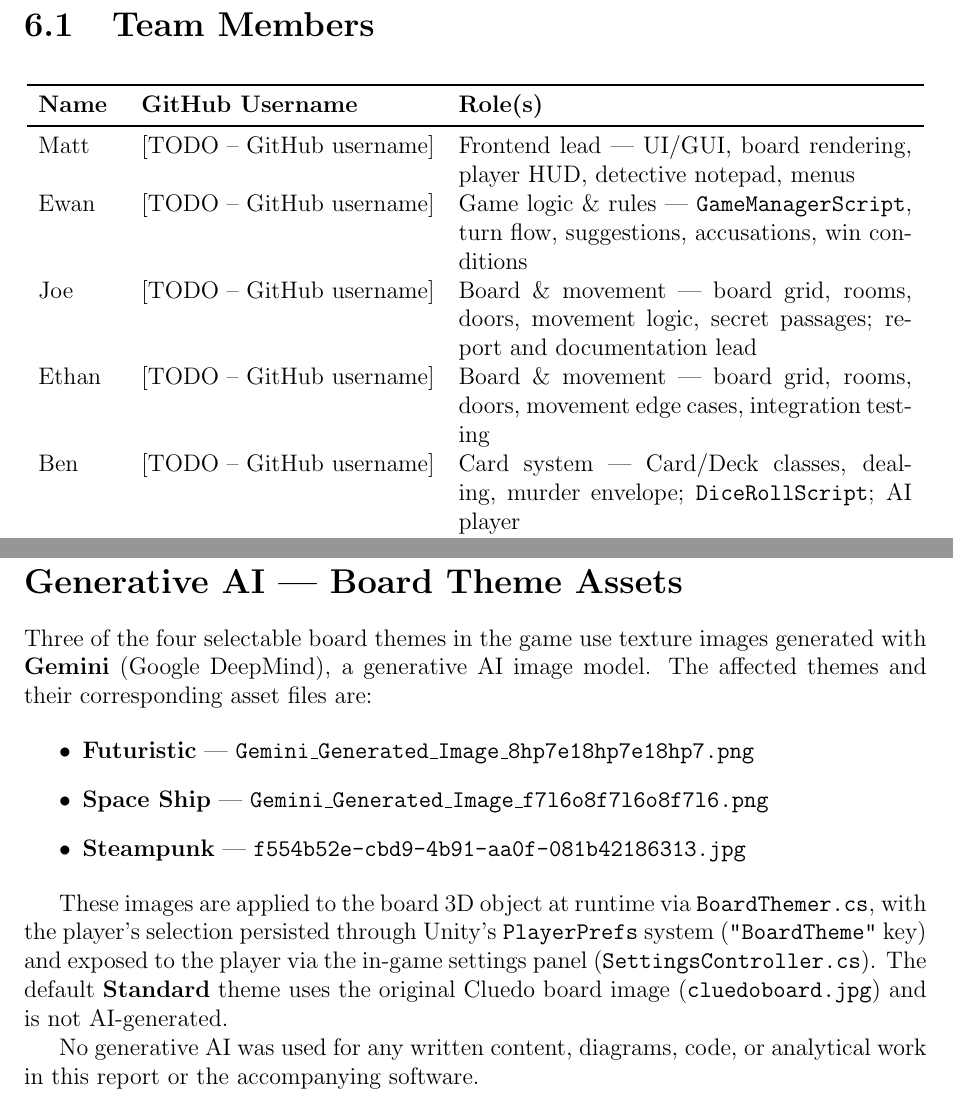
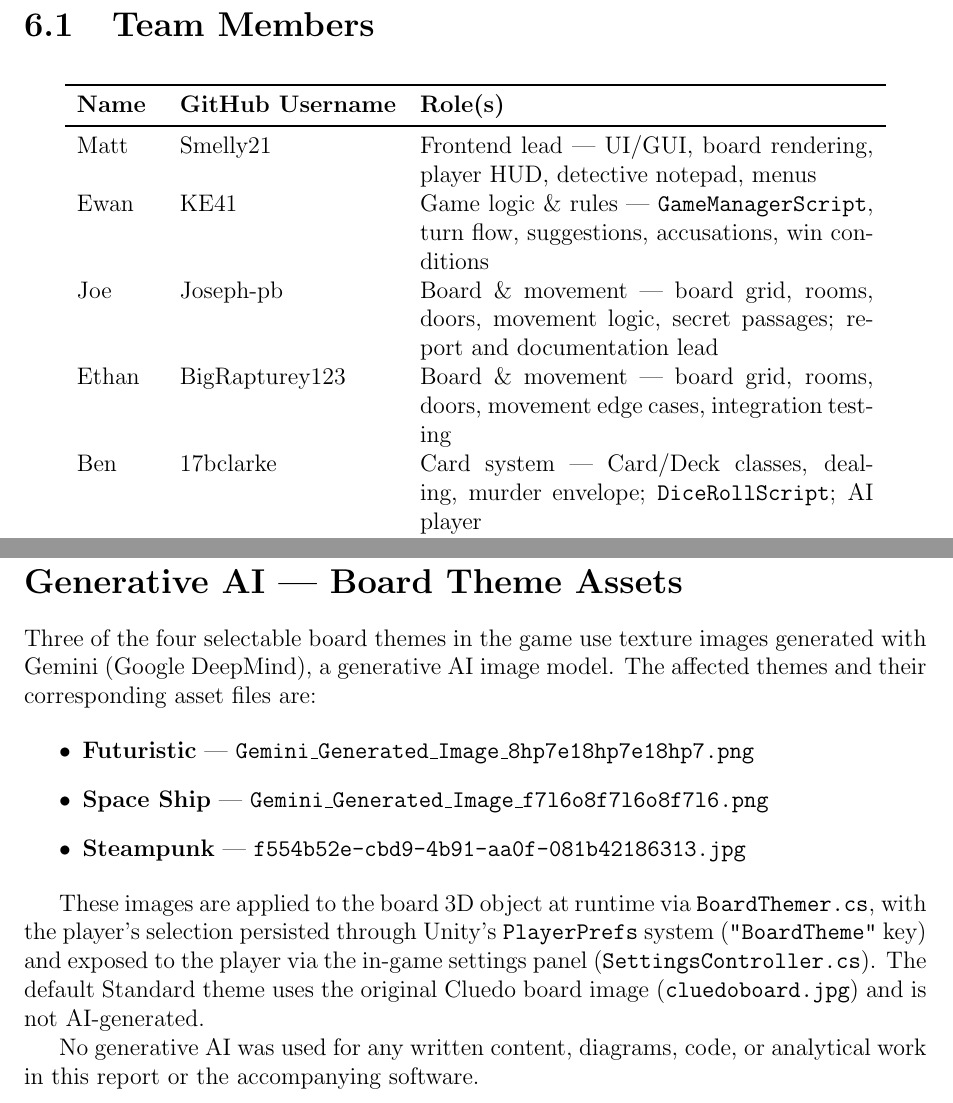
Before and after one commit to Joseph-pb/Software-Engineering-G6046, a LaTeX document (report.tex, which reads chapters/appendix.tex, chapters/project_overview.tex): two parts of pages 57 and 69 of 69, joined at a grey line, cut so that both start at the same text. Compiled offline with pdfLaTeX.

Commit message:
Updates from Overleaf

```diff
--- a/chapters/appendix.tex
+++ b/chapters/appendix.tex
@@ -3,7 +3,7 @@
 
 \section*{Generative AI --- Board Theme Assets}
 
-Three of the four selectable board themes in the game use texture images generated with \textbf{Gemini} (Google DeepMind), a generative AI image model. The affected themes and their corresponding asset files are:
+Three of the four selectable board themes in the game use texture images generated with Gemini (Google DeepMind), a generative AI image model. The affected themes and their corresponding asset files are:
 
 \begin{itemize}
     \item \textbf{Futuristic} --- \texttt{Gemini\_Generated\_Image\_8hp7e18hp7e18hp7.png}
@@ -11,6 +11,6 @@ Three of the four selectable board themes in the game use texture images generat
     \item \textbf{Steampunk} --- \texttt{f554b52e-cbd9-4b91-aa0f-081b42186313.jpg}
 \end{itemize}
 
-These images are applied to the board 3D object at runtime via \texttt{BoardThemer.cs}, with the player's selection persisted through Unity's \texttt{PlayerPrefs} system (\texttt{"BoardTheme"} key) and exposed to the player via the in-game settings panel (\texttt{SettingsController.cs}). The default \textbf{Standard} theme uses the original Cluedo board image (\texttt{cluedoboard.jpg}) and is not AI-generated.
+These images are applied to the board 3D object at runtime via \texttt{BoardThemer.cs}, with the player's selection persisted through Unity's \texttt{PlayerPrefs} system (\texttt{"BoardTheme"} key) and exposed to the player via the in-game settings panel (\texttt{SettingsController.cs}). The default Standard theme uses the original Cluedo board image (\texttt{cluedoboard.jpg}) and is not AI-generated.
 
 No generative AI was used for any written content, diagrams, code, or analytical work in this report or the accompanying software.
--- a/chapters/project_overview.tex
+++ b/chapters/project_overview.tex
@@ -16,11 +16,11 @@
 \textbf{Name} & \textbf{GitHub Username} & \textbf{Role(s)} \\
 \midrule
 \endhead
-Matt & [TODO -- GitHub username] & Frontend lead --- UI/GUI, board rendering, player HUD, detective notepad, menus \\
-Ewan & [TODO -- GitHub username] & Game logic \& rules --- \texttt{GameManagerScript}, turn flow, suggestions, accusations, win conditions \\
-Joe & [TODO -- GitHub username] & Board \& movement --- board grid, rooms, doors, movement logic, secret passages; report and documentation lead \\
-Ethan & [TODO -- GitHub username] & Board \& movement --- board grid, rooms, doors, movement edge cases, integration testing \\
-Ben & [TODO -- GitHub username] & Card system --- Card/Deck classes, dealing, murder envelope; \texttt{DiceRollScript}; AI player \\
+Matt & Smelly21 & Frontend lead --- UI/GUI, board rendering, player HUD, detective notepad, menus \\
+Ewan & KE41 & Game logic \& rules --- \texttt{GameManagerScript}, turn flow, suggestions, accusations, win conditions \\
+Joe & Joseph-pb & Board \& movement --- board grid, rooms, doors, movement logic, secret passages; report and documentation lead \\
+Ethan & BigRapturey123 & Board \& movement --- board grid, rooms, doors, movement edge cases, integration testing \\
+Ben & 17bclarke & Card system --- Card/Deck classes, dealing, murder envelope; \texttt{DiceRollScript}; AI player \\
 Edward & edward-baker05 & Data handling --- JSON schema design, \texttt{DeckScript} refactor, repo tooling (Git LFS, PR templates, Unity merge settings), \texttt{MenuController}, integration merges \\
 \bottomrule
 \end{longtable}
```
